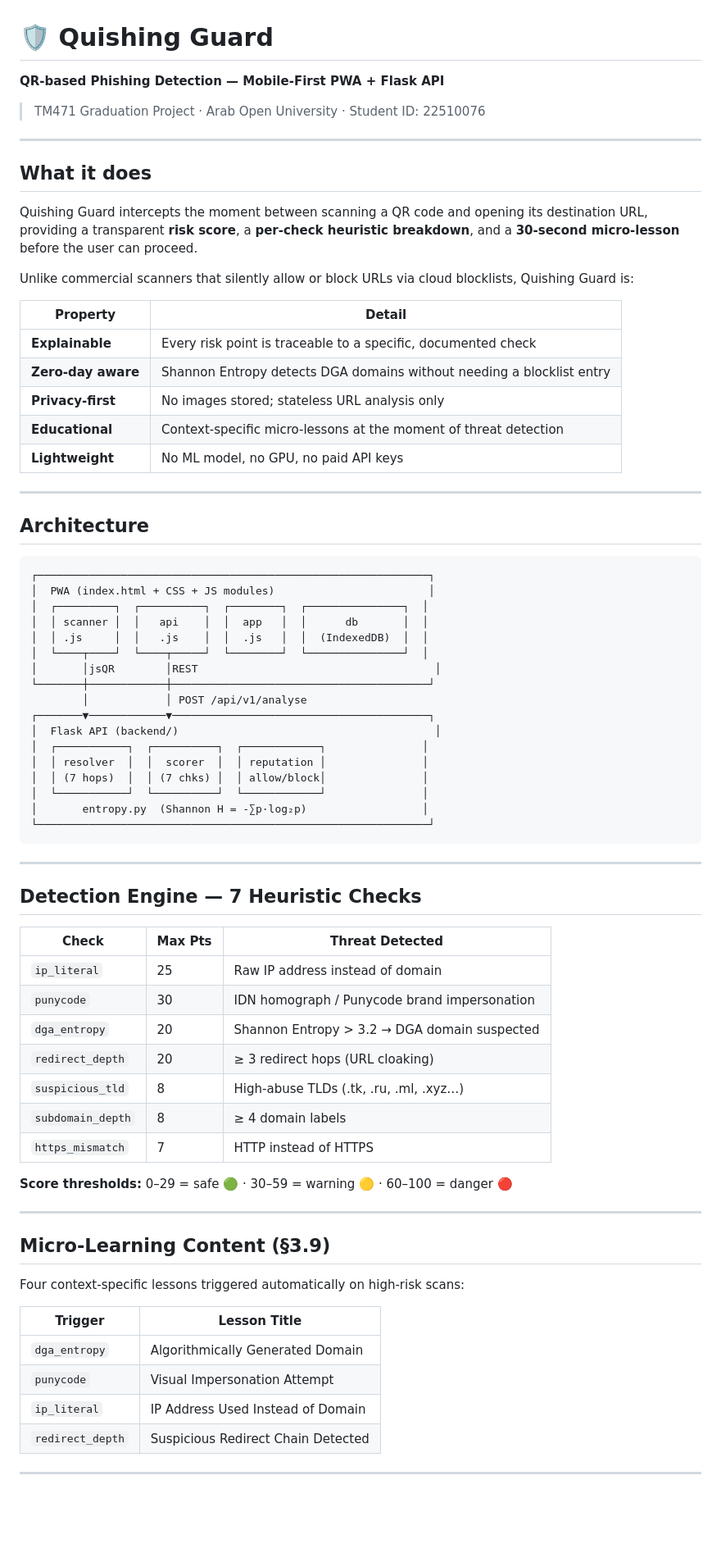
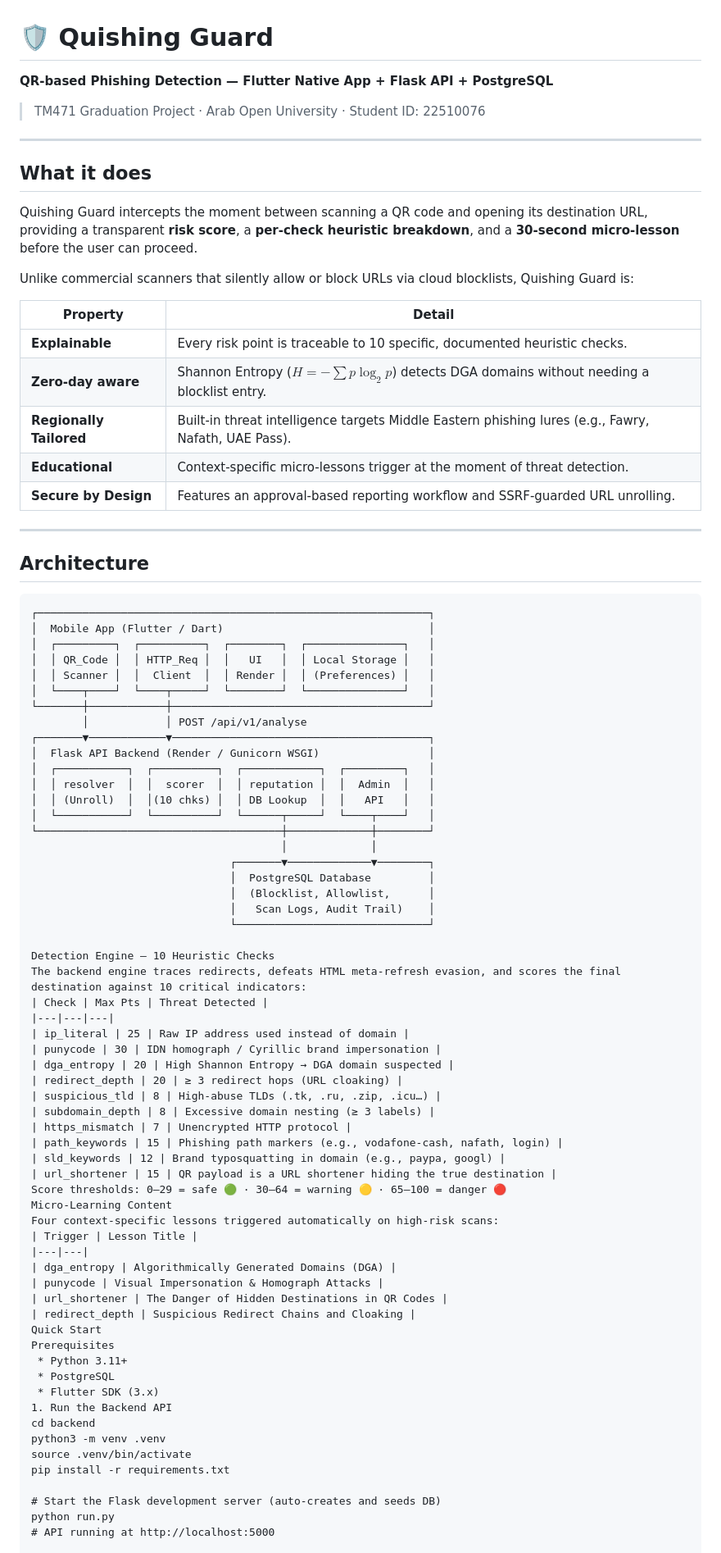
Before and after one commit to DaKillerShadow/quishing_guard_final, a Markdown page: README.md, the part around one of its changes. Shown at 82% size. Rendered like a GitHub page; blank space fills up the shorter version.

````diff
--- a/README.md
+++ b/README.md
@@ -1,6 +1,6 @@
 # 🛡 Quishing Guard
 
-**QR-based Phishing Detection — Mobile-First PWA + Flask API**
+**QR-based Phishing Detection — Flutter Native App + Flask API + PostgreSQL**
 
 > TM471 Graduation Project · Arab Open University · Student ID: 22510076
 
@@ -14,64 +14,74 @@ Unlike commercial scanners that silently allow or block URLs via cloud blocklist
 
 | Property | Detail |
 |---|---|
-| **Explainable** | Every risk point is traceable to a specific, documented check |
-| **Zero-day aware** | Shannon Entropy detects DGA domains without needing a blocklist entry |
-| **Privacy-first** | No images stored; stateless URL analysis only |
-| **Educational** | Context-specific micro-lessons at the moment of threat detection |
-| **Lightweight** | No ML model, no GPU, no paid API keys |
+| **Explainable** | Every risk point is traceable to 10 specific, documented heuristic checks. |
+| **Zero-day aware** | Shannon Entropy ($H = -\sum p \log_2 p$) detects DGA domains without needing a blocklist entry. |
+| **Regionally Tailored** | Built-in threat intelligence targets Middle Eastern phishing lures (e.g., Fawry, Nafath, UAE Pass). |
+| **Educational** | Context-specific micro-lessons trigger at the moment of threat detection. |
+| **Secure by Design** | Features an approval-based reporting workflow and SSRF-guarded URL unrolling. |
 
 ---
 
 ## Architecture
 
-```
+```text
 ┌─────────────────────────────────────────────────────────────┐
-│  PWA (index.html + CSS + JS modules)                        │
-│  ┌─────────┐  ┌──────────┐  ┌────────┐  ┌───────────────┐  │
-│  │ scanner │  │   api    │  │  app   │  │      db       │  │
-│  │ .js     │  │   .js    │  │  .js   │  │  (IndexedDB)  │  │
-│  └────┬────┘  └────┬─────┘  └────────┘  └───────────────┘  │
-│       │jsQR        │REST                                     │
+│  Mobile App (Flutter / Dart)                                │
+│  ┌─────────┐  ┌──────────┐  ┌────────┐  ┌───────────────┐   │
+│  │ QR_Code │  │ HTTP_Req │  │   UI   │  │ Local Storage │   │
+│  │ Scanner │  │  Client  │  │ Render │  │ (Preferences) │   │
+│  └────┬────┘  └────┬─────┘  └────────┘  └───────────────┘   │
 └───────┼────────────┼────────────────────────────────────────┘
         │            │ POST /api/v1/analyse
 ┌───────▼────────────▼────────────────────────────────────────┐
-│  Flask API (backend/)                                        │
-│  ┌───────────┐  ┌──────────┐  ┌────────────┐               │
-│  │ resolver  │  │  scorer  │  │ reputation │               │
-│  │ (7 hops)  │  │ (7 chks) │  │ allow/block│               │
-│  └───────────┘  └──────────┘  └────────────┘               │
-│       entropy.py  (Shannon H = -∑p·log₂p)                  │
-└─────────────────────────────────────────────────────────────┘
-```
+│  Flask API Backend (Render / Gunicorn WSGI)                 │
+│  ┌───────────┐  ┌──────────┐  ┌────────────┐  ┌─────────┐   │
+│  │ resolver  │  │  scorer  │  │ reputation │  │  Admin  │   │
+│  │ (Unroll)  │  │(10 chks) │  │ DB Lookup  │  │   API   │   │
+│  └───────────┘  └──────────┘  └──────┬─────┘  └────┬────┘   │
+└──────────────────────────────────────┼─────────────┼────────┘
+                                       │             │
+                               ┌───────▼─────────────▼────────┐
+                               │  PostgreSQL Database         │
+                               │  (Blocklist, Allowlist,      │
+                               │   Scan Logs, Audit Trail)    │
+                               └──────────────────────────────┘
 
----
-
-## Detection Engine — 7 Heuristic Checks
-
+Detection Engine — 10 Heuristic Checks
+The backend engine traces redirects, defeats HTML meta-refresh evasion, and scores the final destination against 10 critical indicators:
 | Check | Max Pts | Threat Detected |
 |---|---|---|
-| `ip_literal` | 25 | Raw IP address instead of domain |
-| `punycode` | 30 | IDN homograph / Punycode brand impersonation |
-| `dga_entropy` | 20 | Shannon Entropy > 3.2 → DGA domain suspected |
-| `redirect_depth` | 20 | ≥ 3 redirect hops (URL cloaking) |
-| `suspicious_tld` | 8 | High-abuse TLDs (.tk, .ru, .ml, .xyz…) |
-| `subdomain_depth` | 8 | ≥ 4 domain labels |
-| `https_mismatch` | 7 | HTTP instead of HTTPS |
-
-**Score thresholds:** 0–29 = safe 🟢 · 30–59 = warning 🟡 · 60–100 = danger 🔴
-
----
-
-## Micro-Learning Content (§3.9)
-
+| ip_literal | 25 | Raw IP address used instead of domain |
+| punycode | 30 | IDN homograph / Cyrillic brand impersonation |
+| dga_entropy | 20 | High Shannon Entropy → DGA domain suspected |
+| redirect_depth | 20 | ≥ 3 redirect hops (URL cloaking) |
+| suspicious_tld | 8 | High-abuse TLDs (.tk, .ru, .zip, .icu…) |
+| subdomain_depth | 8 | Excessive domain nesting (≥ 3 labels) |
+| https_mismatch | 7 | Unencrypted HTTP protocol |
+| path_keywords | 15 | Phishing path markers (e.g., vodafone-cash, nafath, login) |
+| sld_keywords | 12 | Brand typosquatting in domain (e.g., paypa, googl) |
+| url_shortener | 15 | QR payload is a URL shortener hiding the true destination |
+Score thresholds: 0–29 = safe 🟢 · 30–64 = warning 🟡 · 65–100 = danger 🔴
+Micro-Learning Content
 Four context-specific lessons triggered automatically on high-risk scans:
-
 | Trigger | Lesson Title |
 |---|---|
-| `dga_entropy` | Algorithmically Generated Domain |
-| `punycode` | Visual Impersonation Attempt |
-| `ip_literal` | IP Address Used Instead of Domain |
-| `redirect_depth` | Suspicious Redirect Chain Detected |
+| dga_entropy | Algorithmically Generated Domains (DGA) |
+| punycode | Visual Impersonation & Homograph Attacks |
+| url_shortener | The Danger of Hidden Destinations in QR Codes |
+| redirect_depth | Suspicious Redirect Chains and Cloaking |
+Quick Start
+Prerequisites
+ * Python 3.11+
+ * PostgreSQL
+ * Flutter SDK (3.x)
+1. Run the Backend API
+cd backend
+python3 -m venv .venv
+source .venv/bin/activate
+pip install -r requirements.txt
 
----
+# Start the Flask development server (auto-creates and seeds DB)
+python run.py
+# API running at http://localhost:5000
 
````
Also changed, not shown: other parts of README.md (+78 -4 lines).
